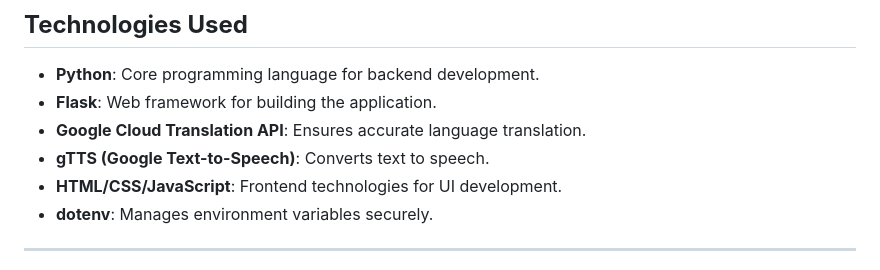
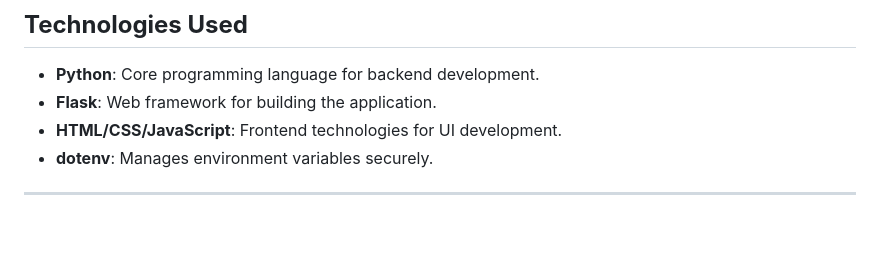
Before and after one commit to Ajayrao29/Bhasha_Bridge, a Markdown page: README.md, the part around the change. Rendered like a GitHub page; blank space fills up the shorter version.

```diff
--- a/README.md
+++ b/README.md
@@ -14,8 +14,6 @@ Bhasha Bridge is a web-based application designed to facilitate language transla
 ## **Technologies Used**
 - **Python**: Core programming language for backend development.
 - **Flask**: Web framework for building the application.
-- **Google Cloud Translation API**: Ensures accurate language translation.
-- **gTTS (Google Text-to-Speech)**: Converts text to speech.
 - **HTML/CSS/JavaScript**: Frontend technologies for UI development.
 - **dotenv**: Manages environment variables securely.
 
```
